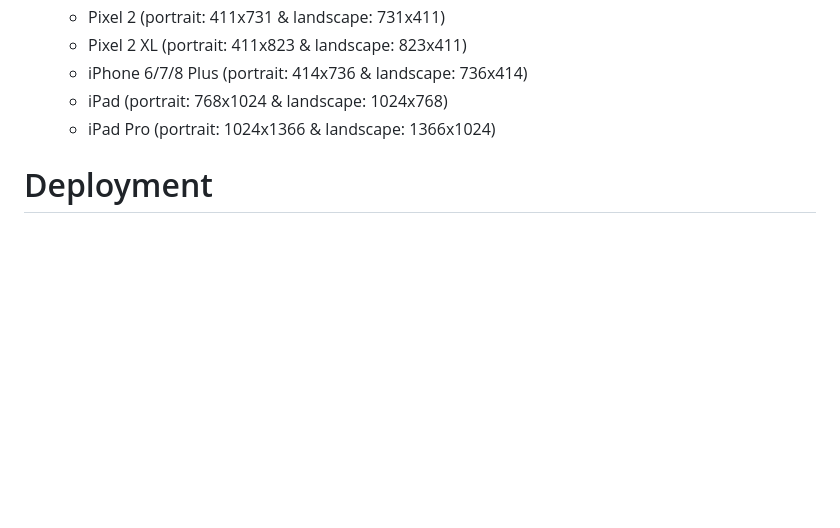
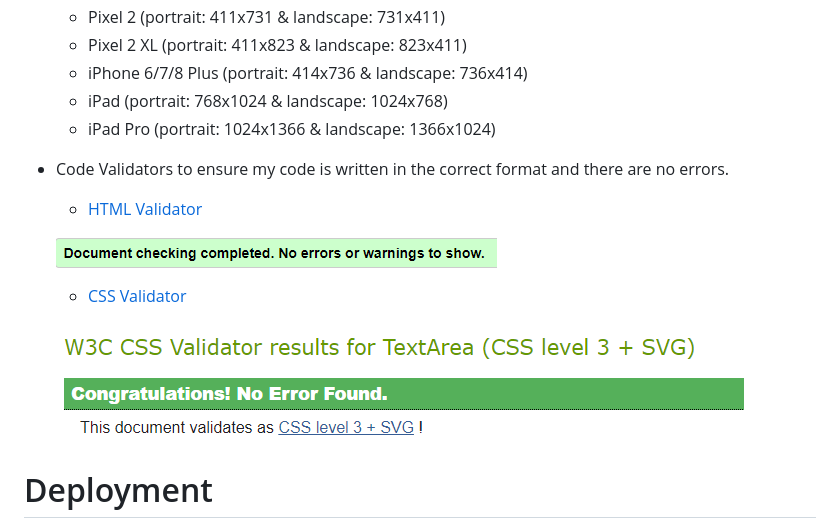
Before and after one commit to AmyKeedwell/2-Milestone-Project-Memory-Bay, a Markdown page: README.md, the part around the change. Drawn GitHub-style; pictures changed too: assets/README.images/CSSValidator.PNG (added), assets/README.images/HTMLValidator.PNG (added); blank space fills up the shorter version.

Commit message:
added more images for README and removed commented out code in css

```diff
--- a/README.md
+++ b/README.md
@@ -63,6 +63,14 @@ This project makes use of:
     * iPad (portrait: 768x1024 & landscape: 1024x768)
     * iPad Pro (portrait: 1024x1366 & landscape: 1366x1024)
 
+* Code Validators to ensure my code is written in the correct format and there are no errors.
+    * [HTML Validator](https://validator.w3.org/)
+
+    ![HTML-Validation](assets/README.images/HTMLValidator.PNG)
+
+    * [CSS Validator](https://jigsaw.w3.org/css-validator/)
+
+    ![CSS-Validation](assets/README.images/CSSValidator.PNG)
 
 # Deployment
 The project is hosted on GitHub Pages
```
Also changed, not shown: 2 other files.
